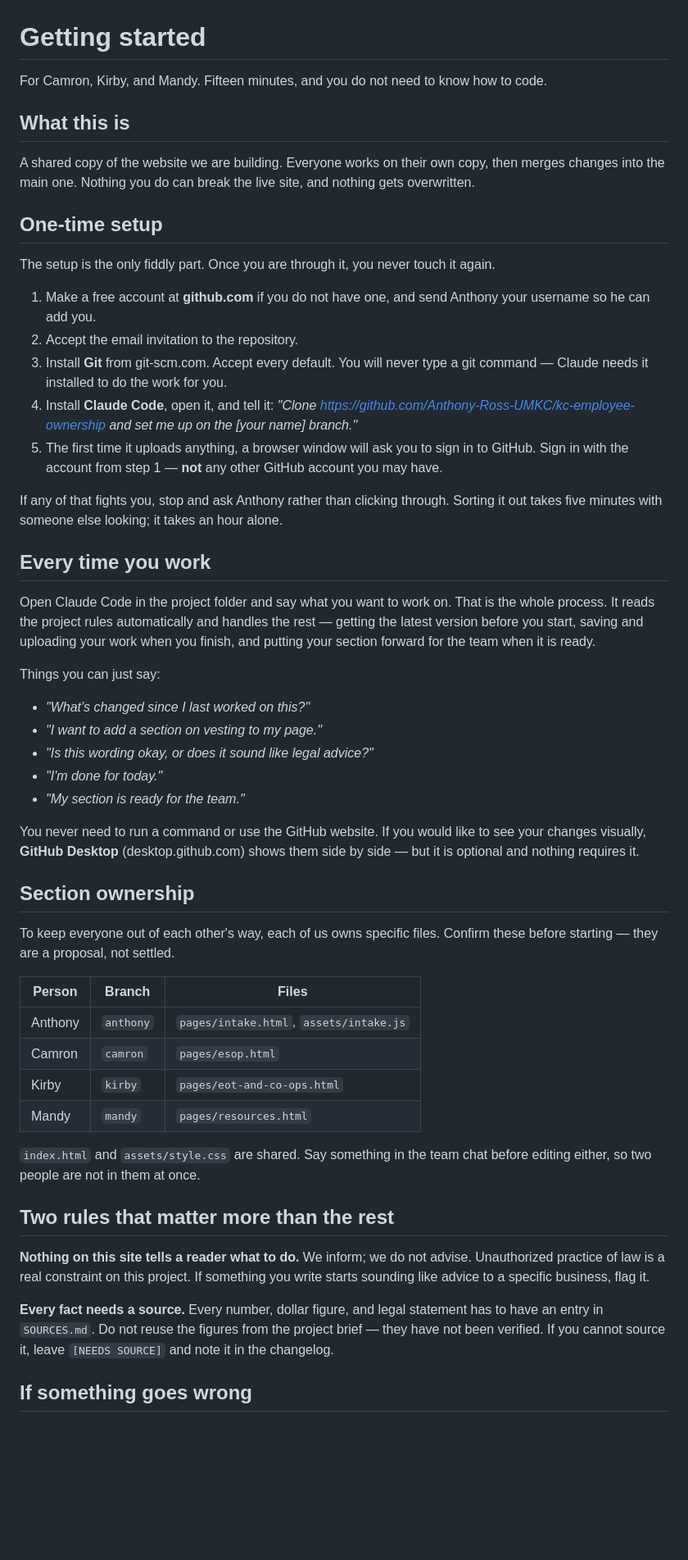
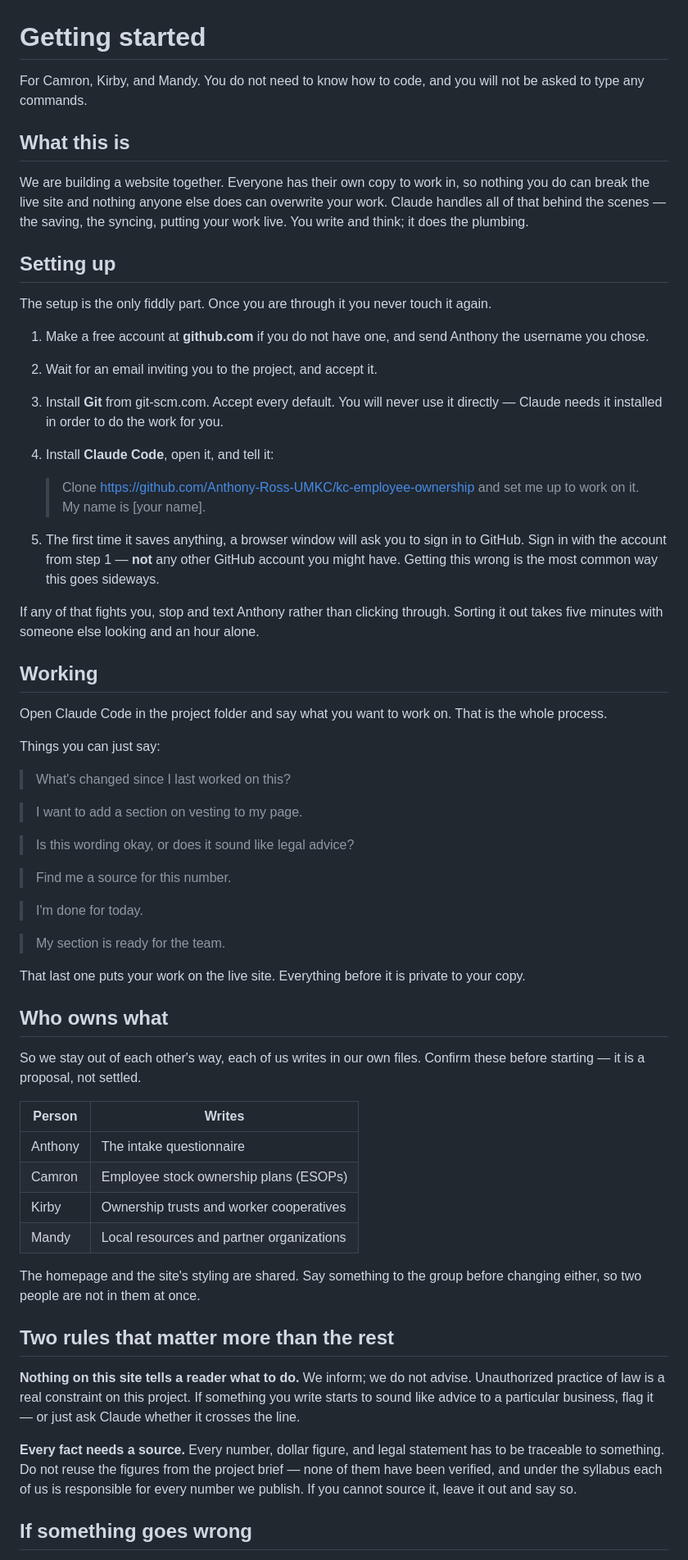
Before and after one commit to Anthony-Ross-UMKC/kc-employee-ownership, a Markdown page: ONBOARDING.md, the part around one of its changes. Shown at 82% size. Drawn GitHub-style; blank space fills up the shorter version.

Commit message:
Assume no prior experience; Claude merges when work is ready
Nobody but Anthony has used version control. The rules now tell Claude to
avoid version-control vocabulary entirely, fix technical problems rather than
presenting choices, and merge a person's own work when they say it is ready
instead of walking them through it.

The care moves to the content gate: before publishing, Claude checks for
advice language and unsourced claims and refuses to merge if it finds either.

Co-Authored-By: Claude Opus 5 <noreply@anthropic.com>

```diff
--- a/ONBOARDING.md
+++ b/ONBOARDING.md
@@ -1,74 +1,83 @@
 # Getting started
 
-For Camron, Kirby, and Mandy. Fifteen minutes, and you do not need to know how to code.
+For Camron, Kirby, and Mandy. You do not need to know how to code, and you will not be
+asked to type any commands.
 
 ## What this is
 
-A shared copy of the website we are building. Everyone works on their own copy, then merges
-changes into the main one. Nothing you do can break the live site, and nothing gets
-overwritten.
+We are building a website together. Everyone has their own copy to work in, so nothing you
+do can break the live site and nothing anyone else does can overwrite your work. Claude
+handles all of that behind the scenes — the saving, the syncing, putting your work live. You
+write and think; it does the plumbing.
 
-## One-time setup
+## Setting up
 
-The setup is the only fiddly part. Once you are through it, you never touch it again.
+The setup is the only fiddly part. Once you are through it you never touch it again.
 
-1. Make a free account at **github.com** if you do not have one, and send Anthony your
-   username so he can add you.
-2. Accept the email invitation to the repository.
-3. Install **Git** from git-scm.com. Accept every default. You will never type a git
-   command — Claude needs it installed to do the work for you.
+1. Make a free account at **github.com** if you do not have one, and send Anthony the
+   username you chose.
+2. Wait for an email inviting you to the project, and accept it.
+3. Install **Git** from git-scm.com. Accept every default. You will never use it directly —
+   Claude needs it installed in order to do the work for you.
 4. Install **Claude Code**, open it, and tell it:
-   *"Clone https://github.com/Anthony-Ross-UMKC/kc-employee-ownership and set me up on the
-   [your name] branch."*
-5. The first time it uploads anything, a browser window will ask you to sign in to GitHub.
-   Sign in with the account from step 1 — **not** any other GitHub account you may have.
 
-If any of that fights you, stop and ask Anthony rather than clicking through. Sorting it out
-takes five minutes with someone else looking; it takes an hour alone.
+   > Clone https://github.com/Anthony-Ross-UMKC/kc-employee-ownership and set me up to work
+   > on it. My name is [your name].
 
-## Every time you work
+5. The first time it saves anything, a browser window will ask you to sign in to GitHub.
+   Sign in with the account from step 1 — **not** any other GitHub account you might have.
+   Getting this wrong is the most common way this goes sideways.
+
+If any of that fights you, stop and text Anthony rather than clicking through. Sorting it
+out takes five minutes with someone else looking and an hour alone.
+
+## Working
 
 Open Claude Code in the project folder and say what you want to work on. That is the whole
-process. It reads the project rules automatically and handles the rest — getting the latest
-version before you start, saving and uploading your work when you finish, and putting your
-section forward for the team when it is ready.
+process.
 
 Things you can just say:
 
-- *"What's changed since I last worked on this?"*
-- *"I want to add a section on vesting to my page."*
-- *"Is this wording okay, or does it sound like legal advice?"*
-- *"I'm done for today."*
-- *"My section is ready for the team."*
+> What's changed since I last worked on this?
 
-You never need to run a command or use the GitHub website. If you would like to see your
-changes visually, **GitHub Desktop** (desktop.github.com) shows them side by side — but it
-is optional and nothing requires it.
+> I want to add a section on vesting to my page.
 
-## Section ownership
+> Is this wording okay, or does it sound like legal advice?
 
-To keep everyone out of each other's way, each of us owns specific files. Confirm these
-before starting — they are a proposal, not settled.
+> Find me a source for this number.
 
-| Person  | Branch    | Files                                    |
-| ------- | --------- | ---------------------------------------- |
-| Anthony | `anthony` | `pages/intake.html`, `assets/intake.js`  |
-| Camron  | `camron`  | `pages/esop.html`                        |
-| Kirby   | `kirby`   | `pages/eot-and-co-ops.html`              |
-| Mandy   | `mandy`   | `pages/resources.html`                   |
+> I'm done for today.
 
-`index.html` and `assets/style.css` are shared. Say something in the team chat before
-editing either, so two people are not in them at once.
+> My section is ready for the team.
+
+That last one puts your work on the live site. Everything before it is private to your copy.
+
+## Who owns what
+
+So we stay out of each other's way, each of us writes in our own files. Confirm these before
+starting — it is a proposal, not settled.
+
+| Person  | Writes                                            |
+| ------- | ------------------------------------------------- |
+| Anthony | The intake questionnaire                          |
+| Camron  | Employee stock ownership plans (ESOPs)            |
+| Kirby   | Ownership trusts and worker cooperatives          |
+| Mandy   | Local resources and partner organizations         |
+
+The homepage and the site's styling are shared. Say something to the group before changing
+either, so two people are not in them at once.
 
 ## Two rules that matter more than the rest
 
 **Nothing on this site tells a reader what to do.** We inform; we do not advise.
 Unauthorized practice of law is a real constraint on this project. If something you write
-starts sounding like advice to a specific business, flag it.
+starts to sound like advice to a particular business, flag it — or just ask Claude whether
+it crosses the line.
 
-**Every fact needs a source.** Every number, dollar figure, and legal statement has to have
-an entry in `SOURCES.md`. Do not reuse the figures from the project brief — they have not
-been verified. If you cannot source it, leave `[NEEDS SOURCE]` and note it in the changelog.
+**Every fact needs a source.** Every number, dollar figure, and legal statement has to be
+traceable to something. Do not reuse the figures from the project brief — none of them have
+been verified, and under the syllabus each of us is responsible for every number we publish.
+If you cannot source it, leave it out and say so.
 
 ## If something goes wrong
 
```
Also changed, not shown: other parts of ONBOARDING.md (+3 -2 lines), CLAUDE.md (+37 -11 lines).
